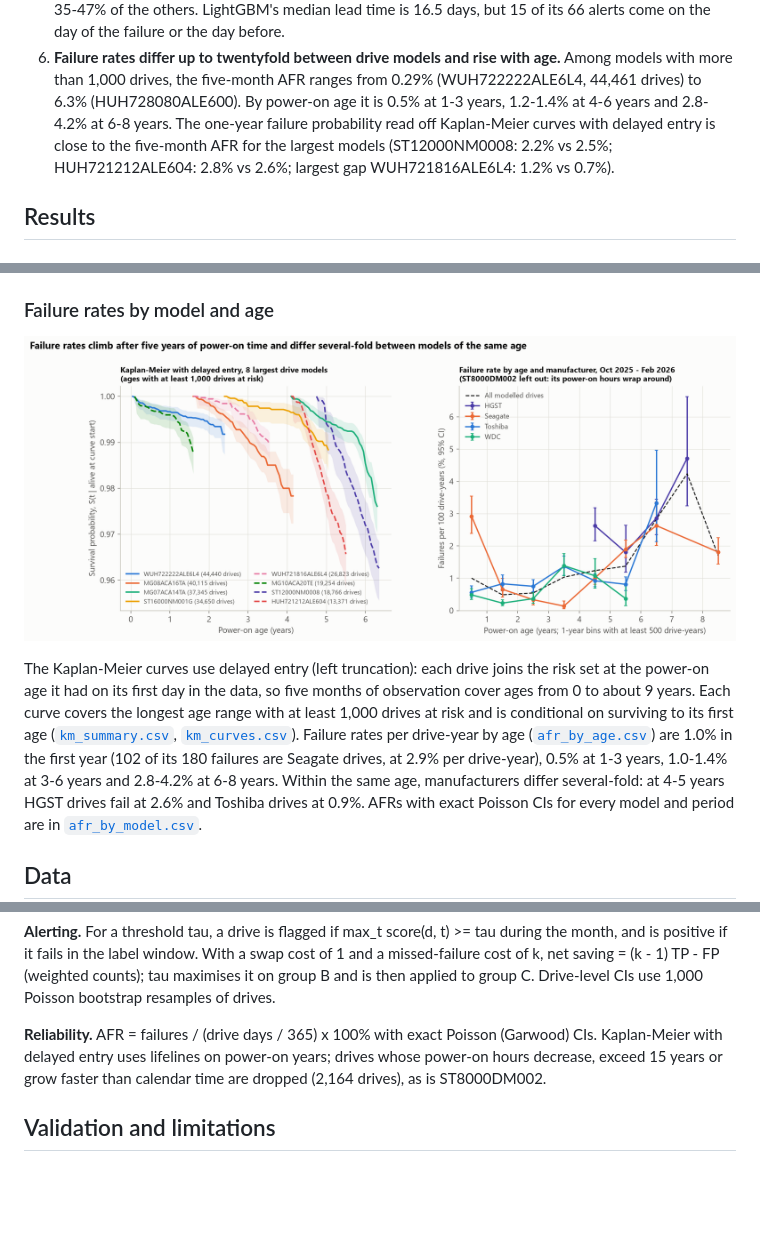
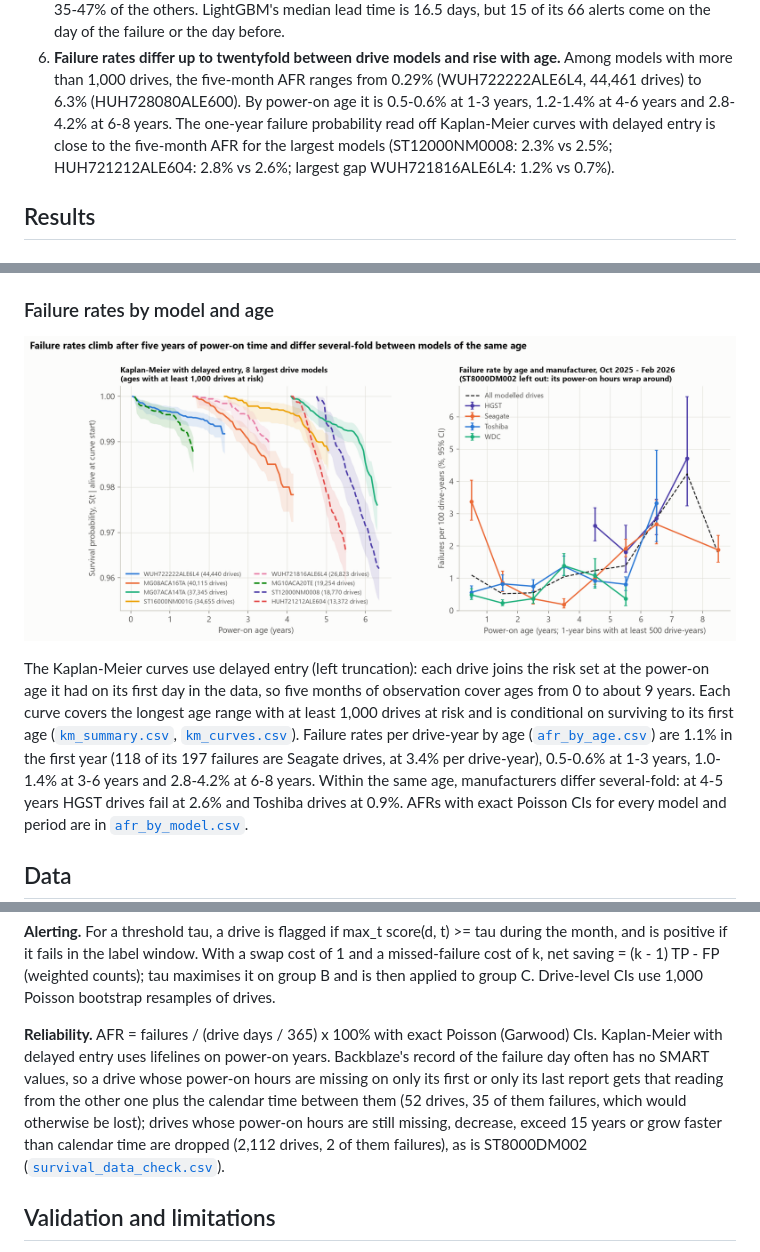
Before and after one commit to ChetanYarlagadda/hard-drive-failure-prediction, a Markdown page: README.md, 3 parts joined by grey strips. GitHub-like rendering; pictures changed too: reports/figures/02_survival.png; blank space fills up the shorter version.

```diff
--- a/README.md
+++ b/README.md
@@ -62,9 +62,9 @@ caught - false alarms, in swap units per 10,000 drives per month. Every model an
    the day before.
 6. **Failure rates differ up to twentyfold between drive models and rise with age.** Among models with more than
    1,000 drives, the five-month AFR ranges from 0.29% (WUH722222ALE6L4, 44,461 drives) to 6.3% (HUH728080ALE600).
-   By power-on age it is 0.5% at 1-3 years, 1.2-1.4% at 4-6 years and 2.8-4.2% at 6-8 years. The one-year failure
+   By power-on age it is 0.5-0.6% at 1-3 years, 1.2-1.4% at 4-6 years and 2.8-4.2% at 6-8 years. The one-year failure
    probability read off Kaplan-Meier curves with delayed entry is close to the five-month AFR for the largest
-   models (ST12000NM0008: 2.2% vs 2.5%; HUH721212ALE604: 2.8% vs 2.6%; largest gap WUH721816ALE6L4: 1.2% vs 0.7%).
+   models (ST12000NM0008: 2.3% vs 2.5%; HUH721212ALE604: 2.8% vs 2.6%; largest gap WUH721816ALE6L4: 1.2% vs 0.7%).
 
 ## Results
 
@@ -169,8 +169,8 @@ The Kaplan-Meier curves use delayed entry (left truncation): each drive joins th
 had on its first day in the data, so five months of observation cover ages from 0 to about 9 years. Each curve
 covers the longest age range with at least 1,000 drives at risk and is conditional on surviving to its first age
 ([`km_summary.csv`](reports/results/km_summary.csv), [`km_curves.csv`](reports/results/km_curves.csv)). Failure
-rates per drive-year by age ([`afr_by_age.csv`](reports/results/afr_by_age.csv)) are 1.0% in the first year (102
-of its 180 failures are Seagate drives, at 2.9% per drive-year), 0.5% at 1-3 years, 1.0-1.4% at 3-6 years and
+rates per drive-year by age ([`afr_by_age.csv`](reports/results/afr_by_age.csv)) are 1.1% in the first year (118
+of its 197 failures are Seagate drives, at 3.4% per drive-year), 0.5-0.6% at 1-3 years, 1.0-1.4% at 3-6 years and
 2.8-4.2% at 6-8 years. Within the same age, manufacturers differ several-fold: at 4-5 years HGST drives fail at 2.6% and Toshiba drives at 0.9%. AFRs with exact
 Poisson CIs for every model and period are in [`afr_by_model.csv`](reports/results/afr_by_model.csv).
 
@@ -224,8 +224,12 @@ if it fails in the label window. With a swap cost of 1 and a missed-failure cost
 1,000 Poisson bootstrap resamples of drives.
 
 **Reliability.** AFR = failures / (drive days / 365) x 100% with exact Poisson (Garwood) CIs. Kaplan-Meier with
-delayed entry uses lifelines on power-on years; drives whose power-on hours decrease, exceed 15 years or grow faster
-than calendar time are dropped (2,164 drives), as is ST8000DM002.
+delayed entry uses lifelines on power-on years. Backblaze's record of the failure day often has no SMART values, so
+a drive whose power-on hours are missing on only its first or only its last report gets that reading from the other
+one plus the calendar time between them (52 drives, 35 of them failures, which would otherwise be lost); drives
+whose power-on hours are still missing, decrease, exceed 15 years or grow faster than calendar time are dropped
+(2,112 drives, 2 of them failures), as is ST8000DM002
+([`survival_data_check.csv`](reports/results/survival_data_check.csv)).
 
 ## Validation and limitations
 
```
Also changed, not shown: other parts of README.md (+1 -1 lines), 8 other files.
